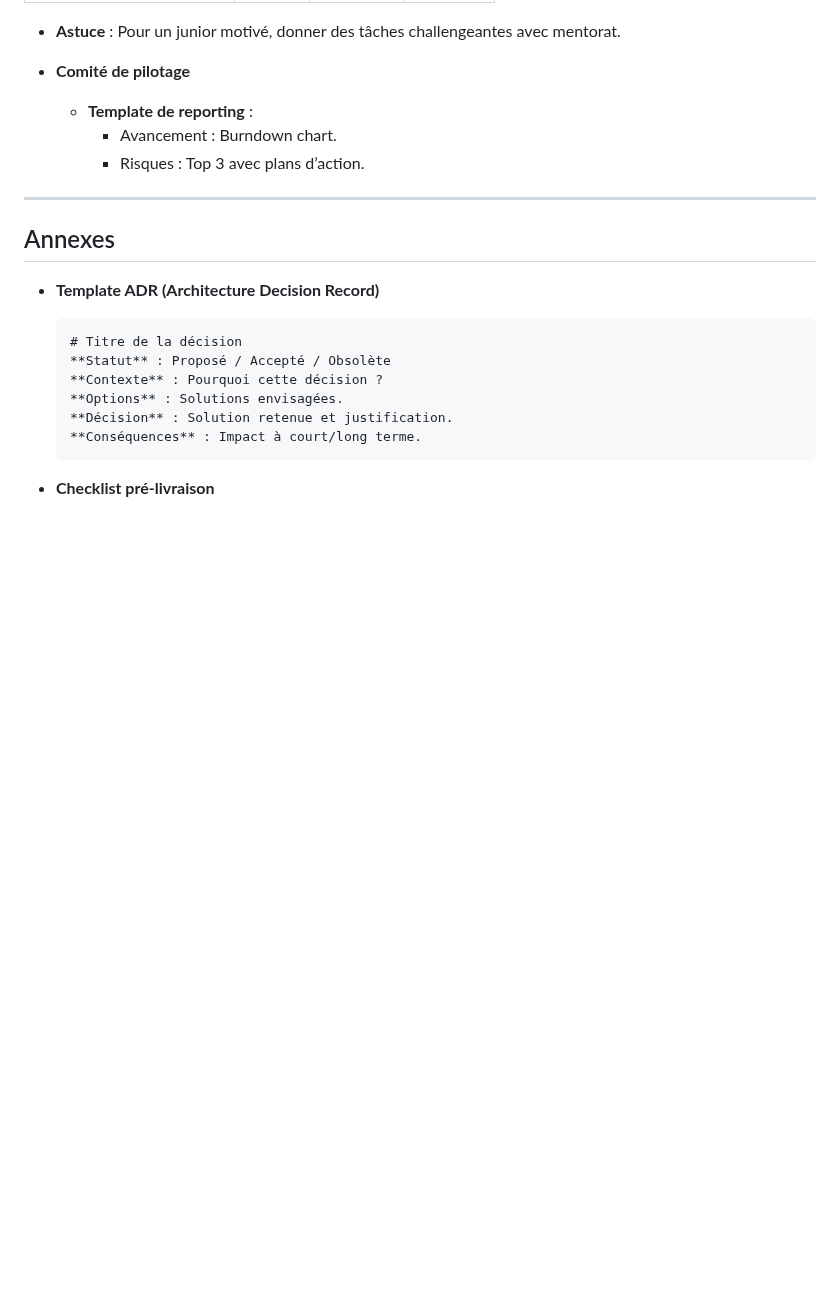
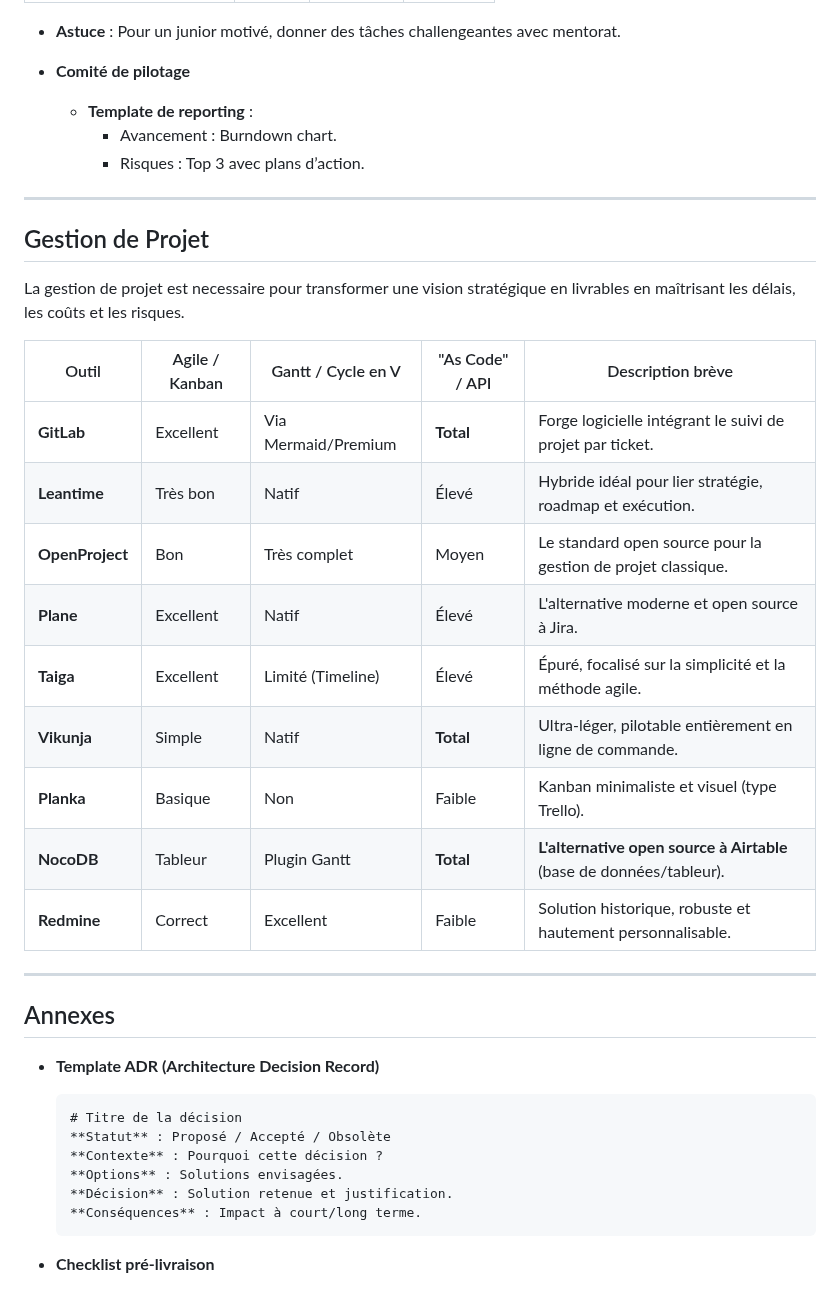
Before and after one commit to fabienfrfr/off-topic, a Markdown page: CERTIF/LEAD/best_practice.md, the part around the change. Drawn GitHub-style; blank space fills up the shorter version.

Commit message:
add project managmeent

```diff
--- a/CERTIF/LEAD/best_practice.md
+++ b/CERTIF/LEAD/best_practice.md
@@ -353,6 +353,25 @@ Leadership situationnel
 
 ---
 
+## Gestion de Projet
+
+La gestion de projet est necessaire pour transformer une vision stratégique en livrables en maîtrisant les délais, les coûts et les risques.
+
+| Outil | Agile / Kanban | Gantt / Cycle en V | "As Code" / API | Description brève |
+| --- | --- | --- | --- | --- |
+| **GitLab** | Excellent | Via Mermaid/Premium | **Total** | Forge logicielle intégrant le suivi de projet par ticket. |
+| **Leantime** | Très bon | Natif | Élevé | Hybride idéal pour lier stratégie, roadmap et exécution. |
+| **OpenProject** | Bon | Très complet | Moyen | Le standard open source pour la gestion de projet classique. |
+| **Plane** | Excellent | Natif | Élevé | L'alternative moderne et open source à Jira. |
+| **Taiga** | Excellent | Limité (Timeline) | Élevé | Épuré, focalisé sur la simplicité et la méthode agile. |
+| **Vikunja** | Simple | Natif | **Total** | Ultra-léger, pilotable entièrement en ligne de commande. |
+| **Planka** | Basique | Non | Faible | Kanban minimaliste et visuel (type Trello). |
+| **NocoDB** | Tableur | Plugin Gantt | **Total** | **L'alternative open source à Airtable** (base de données/tableur). |
+| **Redmine** | Correct | Excellent | Faible | Solution historique, robuste et hautement personnalisable. |
+
+
+---
+
 ## Annexes
 
 - **Template ADR (Architecture Decision Record)**
```
